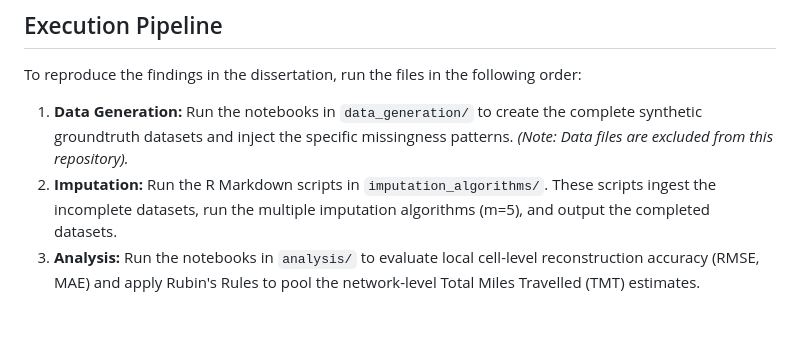
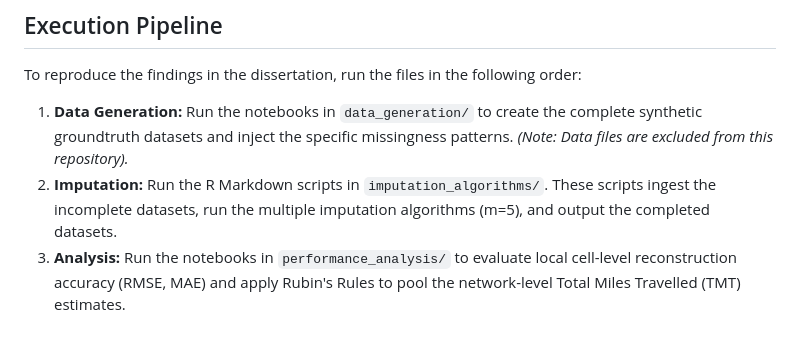
Before and after one commit to riyarhm/STOR603_PhD_Proposal, a Markdown page: README.md, the part around the change. Drawn GitHub-style.

```diff
--- a/README.md
+++ b/README.md
@@ -68,4 +68,4 @@ To reproduce the findings in the dissertation, run the files in the following or
 
 1. **Data Generation:** Run the notebooks in `data_generation/` to create the complete synthetic groundtruth datasets and inject the specific missingness patterns. *(Note: Data files are excluded from this repository).*
 2. **Imputation:** Run the R Markdown scripts in `imputation_algorithms/`. These scripts ingest the incomplete datasets, run the multiple imputation algorithms (m=5), and output the completed datasets.
-3. **Analysis:** Run the notebooks in `analysis/` to evaluate local cell-level reconstruction accuracy (RMSE, MAE) and apply Rubin's Rules to pool the network-level Total Miles Travelled (TMT) estimates.
+3. **Analysis:** Run the notebooks in `performance_analysis/` to evaluate local cell-level reconstruction accuracy (RMSE, MAE) and apply Rubin's Rules to pool the network-level Total Miles Travelled (TMT) estimates.
```
